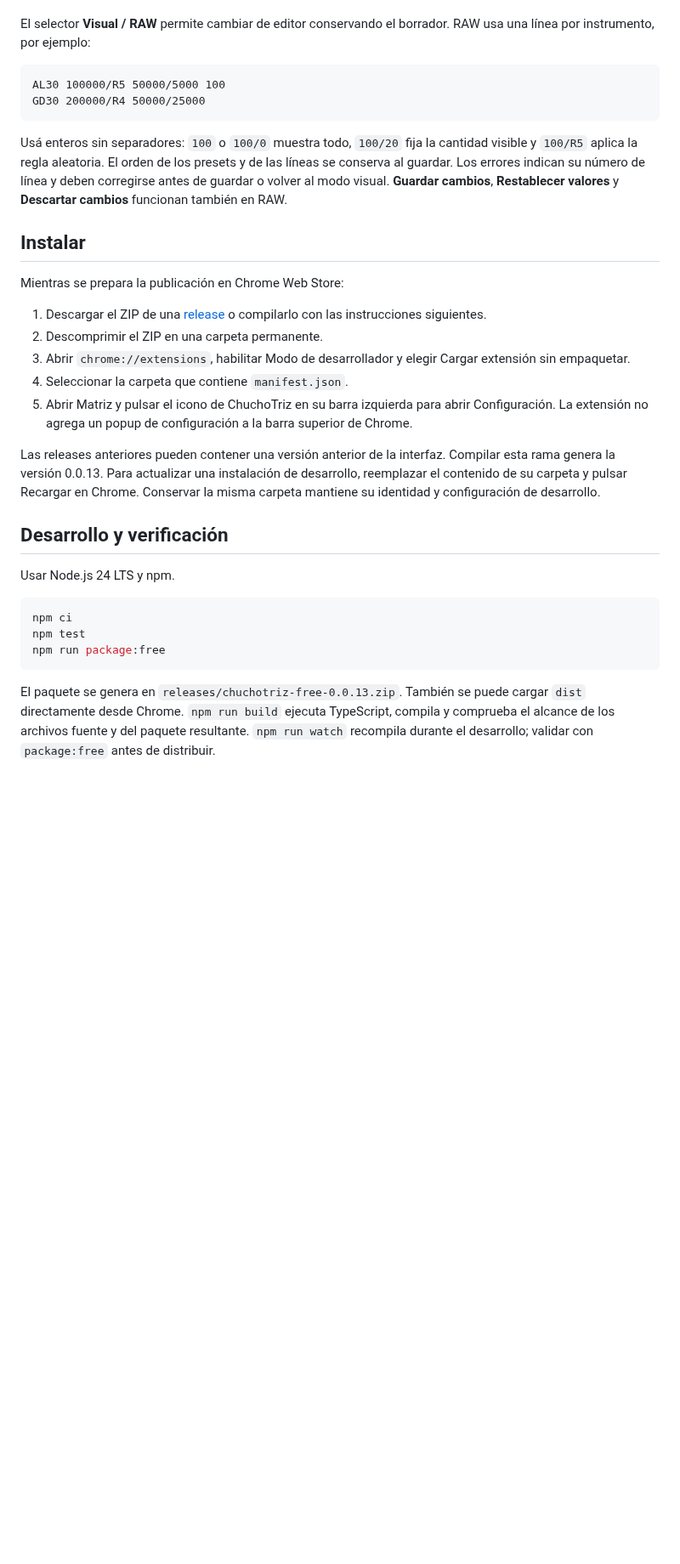
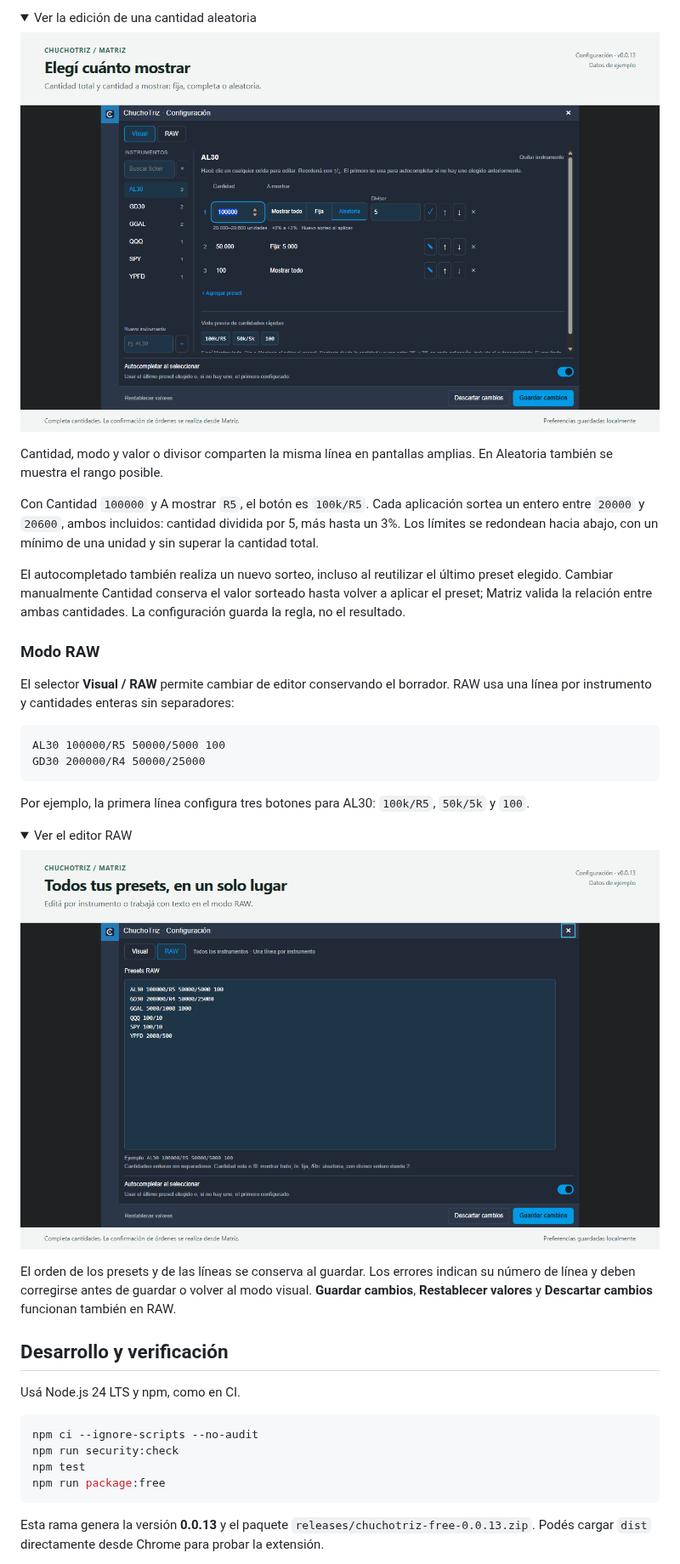
Before and after one commit to ChuchoCoder/ChuchoTriz, a Markdown page: README.md, the part around one of its changes. Shown at 85% size. Drawn GitHub-style; pictures changed too: docs/images/02-cantidad-a-mostrar.png (added), docs/images/03-editor-raw.png (added); folded sections open; blank space fills up the shorter version.

Commit message:
docs: mejorar README con capturas y flujo Mermaid (#17)

````diff
--- a/README.md
+++ b/README.md
@@ -46,50 +124,60 @@ cambios** guarda todos los presets. Reordenar y quitar conservan sus botones.
+<details>
+<summary>Ver la edición de una cantidad aleatoria</summary>
+
+![Fila en edición con cantidad 100000, modo Aleatoria y divisor 5](docs/images/02-cantidad-a-mostrar.png)
+
+Cantidad, modo y valor o divisor comparten la misma línea en pantallas amplias.
+En Aleatoria también se muestra el rango posible.
+
+</details>
+
+Con Cantidad `100000` y A mostrar `R5`, el botón es `100k/R5`. Cada aplicación
+sortea un entero entre `20000` y `20600`, ambos incluidos: cantidad dividida por
+5, más hasta un 3%. Los límites se redondean hacia abajo, con un mínimo de una
+unidad y sin superar la cantidad total.
+
+El autocompletado también realiza un nuevo sorteo, incluso al reutilizar el
+último preset elegido. Cambiar manualmente Cantidad conserva el valor sorteado
+hasta volver a aplicar el preset; Matriz valida la relación entre ambas
+cantidades. La configuración guarda la regla, no el resultado.
+
+### Modo RAW
 
 El selector **Visual / RAW** permite cambiar de editor conservando el borrador.
-RAW usa una línea por instrumento, por ejemplo:
+RAW usa una línea por instrumento y cantidades enteras sin separadores:
 
 ```text
 AL30 100000/R5 50000/5000 100
 GD30 200000/R4 50000/25000
 ```
 
-Usá enteros sin separadores: `100` o `100/0` muestra todo, `100/20` fija la
-cantidad visible y `100/R5` aplica la regla aleatoria. El orden de los presets
-y de las líneas se conserva al guardar. Los errores indican su número de línea
-y deben corregirse antes de guardar o volver al modo visual. **Guardar cambios**,
-**Restablecer valores** y **Descartar cambios** funcionan también en RAW.
+Por ejemplo, la primera línea configura tres botones para AL30: `100k/R5`,
+`50k/5k` y `100`.
 
-## Instalar
+<details>
+<summary>Ver el editor RAW</summary>
 
-Mientras se prepara la publicación en Chrome Web Store:
+![Editor RAW con una línea de presets por instrumento y la opción Autocompletar](docs/images/03-editor-raw.png)
 
-1. Descargar el ZIP de una [release](https://github.com/ChuchoCoder/ChuchoTriz/releases)
-   o compilarlo con las instrucciones siguientes.
-2. Descomprimir el ZIP en una carpeta permanente.
-3. Abrir `chrome://extensions`, habilitar Modo de desarrollador y elegir
-   Cargar extensión sin empaquetar.
-4. Seleccionar la carpeta que contiene `manifest.json`.
-5. Abrir Matriz y pulsar el icono de ChuchoTriz en su barra izquierda para abrir
-   Configuración. La extensión no agrega un popup de configuración a la barra
-   superior de Chrome.
+</details>
 
-Las releases anteriores pueden contener una versión anterior de la interfaz.
-Compilar esta rama genera la versión 0.0.13. Para actualizar una instalación de
-desarrollo, reemplazar el contenido de su carpeta y pulsar Recargar en Chrome.
-Conservar la misma carpeta mantiene su identidad y configuración de desarrollo.
+El orden de los presets y de las líneas se conserva al guardar. Los errores
+indican su número de línea y deben corregirse antes de guardar o volver al
+modo visual. **Guardar cambios**, **Restablecer valores** y **Descartar cambios**
+funcionan también en RAW.
 
 ## Desarrollo y verificación
 
-Usar Node.js 24 LTS y npm.
+Usá Node.js 24 LTS y npm, como en CI.
 
 ```sh
-npm ci
+npm ci --ignore-scripts --no-audit
+npm run security:check
 npm test
 npm run package:free
 ```
 
-El paquete se genera en `releases/chuchotriz-free-0.0.13.zip`. También se puede
-cargar `dist` directamente desde Chrome. `npm run build` ejecuta TypeScript,
-compila y comprueba el alcance de los archivos fuente y del paquete resultante.
-`npm run watch` recompila durante el desarrollo; validar con `package:free`
-antes de distribuir.
+Esta rama genera la versión **0.0.13** y el paquete
+`releases/chuchotriz-free-0.0.13.zip`. Podés cargar `dist` directamente desde
+Chrome para probar la extensión.
 
````
Also changed, not shown: other parts of README.md (+135 -43 lines), docs/images/01-mini-panel-al30.png (added), docs/images/01-presets-por-instrumento.png (added), 1 other file.
